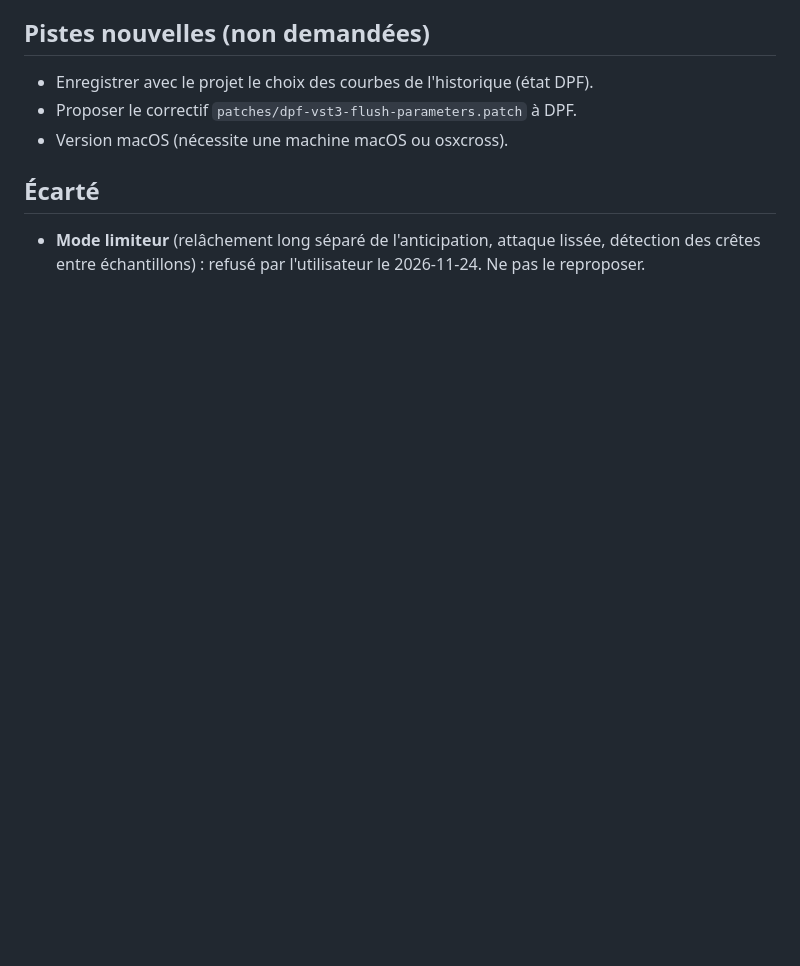
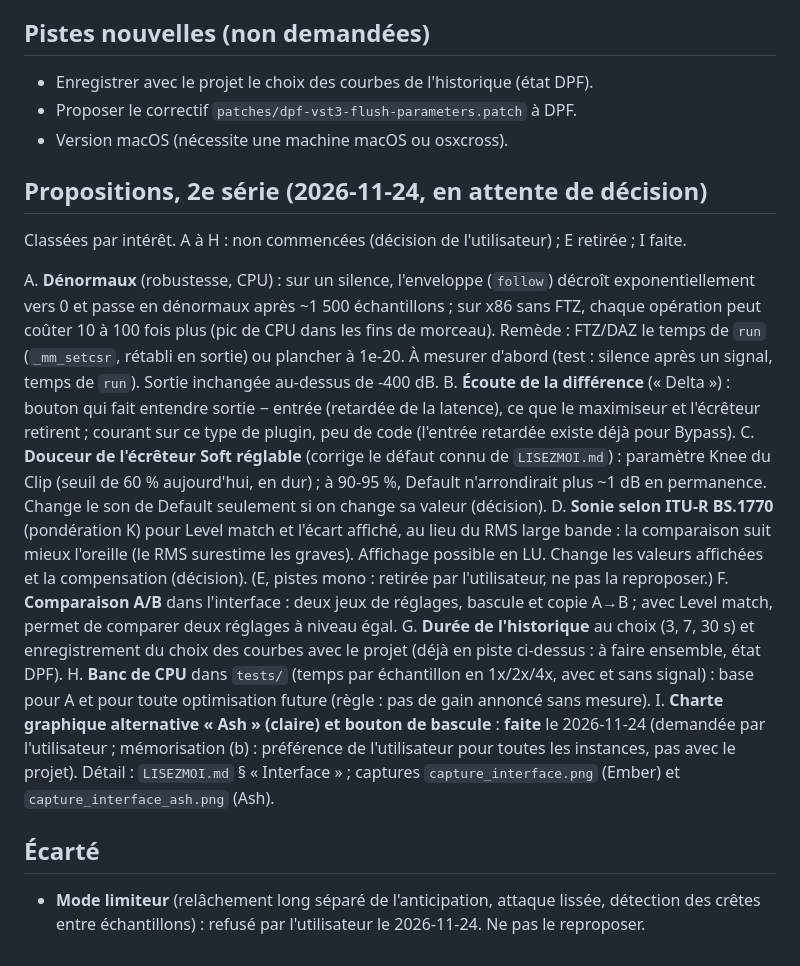
Before and after one commit to tterraz/brimstone_maximizer, a Markdown page: AMELIORATIONS.md, the part around the change. Drawn GitHub-style; blank space fills up the shorter version.

```diff
--- a/AMELIORATIONS.md
+++ b/AMELIORATIONS.md
@@ -42,6 +42,35 @@ Proposées le 2026-11-24, toutes jugées pertinentes par l'utilisateur, faites l
 - Proposer le correctif `patches/dpf-vst3-flush-parameters.patch` à DPF.
 - Version macOS (nécessite une machine macOS ou osxcross).
 
+## Propositions, 2e série (2026-11-24, en attente de décision)
+Classées par intérêt. A à H : non commencées (décision de l'utilisateur) ; E retirée ; I faite.
+
+A. **Dénormaux** (robustesse, CPU) : sur un silence, l'enveloppe (`follow`) décroît
+   exponentiellement vers 0 et passe en dénormaux après ~1 500 échantillons ; sur x86 sans FTZ,
+   chaque opération peut coûter 10 à 100 fois plus (pic de CPU dans les fins de morceau). Remède :
+   FTZ/DAZ le temps de `run` (`_mm_setcsr`, rétabli en sortie) ou plancher à 1e-20. À mesurer
+   d'abord (test : silence après un signal, temps de `run`). Sortie inchangée au-dessus de -400 dB.
+B. **Écoute de la différence** (« Delta ») : bouton qui fait entendre sortie − entrée (retardée de
+   la latence), ce que le maximiseur et l'écrêteur retirent ; courant sur ce type de plugin, peu
+   de code (l'entrée retardée existe déjà pour Bypass).
+C. **Douceur de l'écrêteur Soft réglable** (corrige le défaut connu de `LISEZMOI.md`) : paramètre
+   Knee du Clip (seuil de 60 % aujourd'hui, en dur) ; à 90-95 %, Default n'arrondirait plus ~1 dB
+   en permanence. Change le son de Default seulement si on change sa valeur (décision).
+D. **Sonie selon ITU-R BS.1770** (pondération K) pour Level match et l'écart affiché, au lieu du
+   RMS large bande : la comparaison suit mieux l'oreille (le RMS surestime les graves). Affichage
+   possible en LU. Change les valeurs affichées et la compensation (décision).
+(E, pistes mono : retirée par l'utilisateur, ne pas la reproposer.)
+F. **Comparaison A/B** dans l'interface : deux jeux de réglages, bascule et copie A→B ; avec Level
+   match, permet de comparer deux réglages à niveau égal.
+G. **Durée de l'historique** au choix (3, 7, 30 s) et enregistrement du choix des courbes avec le
+   projet (déjà en piste ci-dessus : à faire ensemble, état DPF).
+H. **Banc de CPU** dans `tests/` (temps par échantillon en 1x/2x/4x, avec et sans signal) : base
+   pour A et pour toute optimisation future (règle : pas de gain annoncé sans mesure).
+I. **Charte graphique alternative « Ash » (claire) et bouton de bascule** : **faite** le
+   2026-11-24 (demandée par l'utilisateur ; mémorisation (b) : préférence de l'utilisateur pour
+   toutes les instances, pas avec le projet). Détail : `LISEZMOI.md` § « Interface » ; captures
+   `capture_interface.png` (Ember) et `capture_interface_ash.png` (Ash).
+
 ## Écarté
 - **Mode limiteur** (relâchement long séparé de l'anticipation, attaque lissée, détection des crêtes
   entre échantillons) : refusé par l'utilisateur le 2026-11-24. Ne pas le reproposer.
```
Also changed, not shown: LISEZMOI.md (+24 -5 lines), capture_interface.png, capture_interface_ash.png (added), 4 other files.
